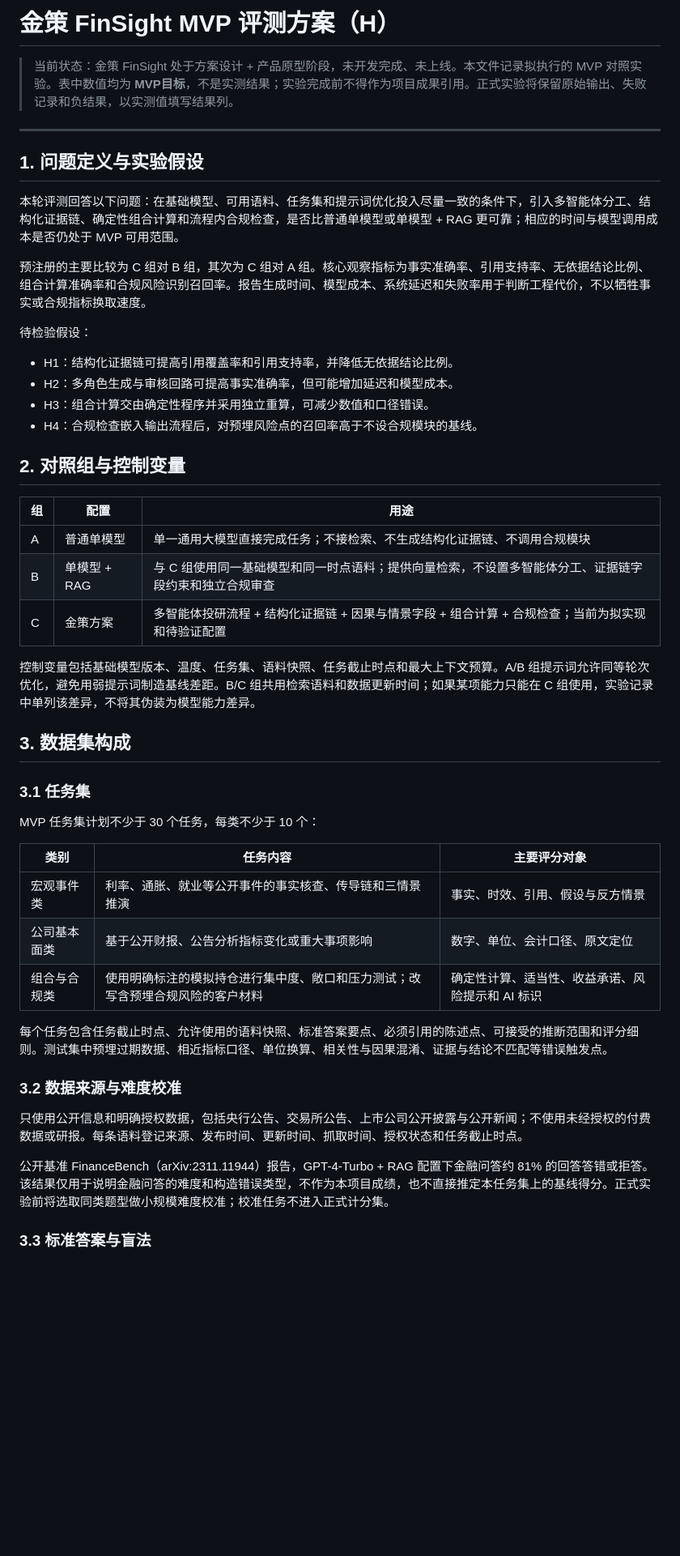
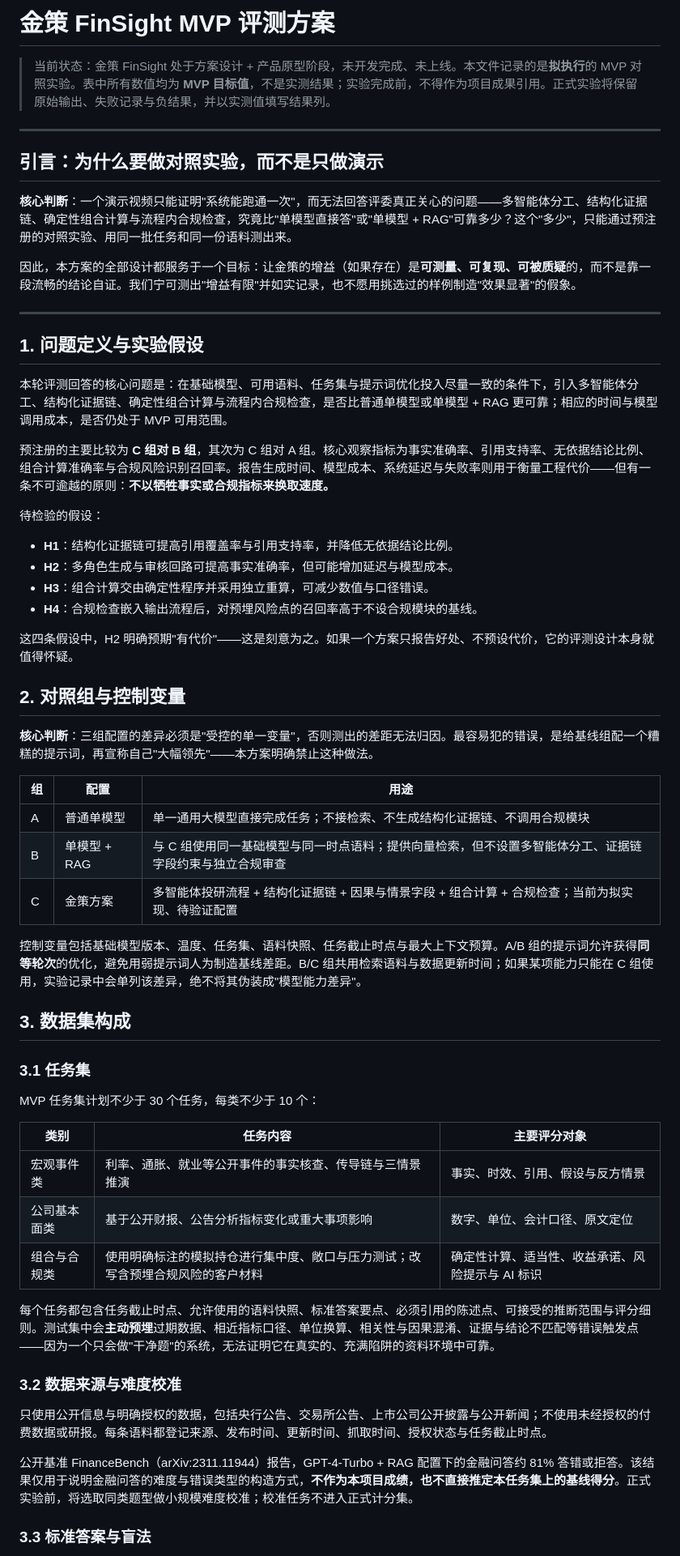
Before and after one commit to Ashi-10101/finsight-ai-finance-portfolio, a Markdown page: docs/07_评测方案.md, the part around one of its changes. Shown at 81% size. GitHub-like rendering; blank space fills up the shorter version.

```diff
--- a/docs/07_评测方案.md
+++ b/docs/07_评测方案.md
@@ -1,31 +1,43 @@
-# 金策 FinSight MVP 评测方案（H）
+# 金策 FinSight MVP 评测方案
 
-> 当前状态：金策 FinSight 处于方案设计 + 产品原型阶段，未开发完成、未上线。本文件记录拟执行的 MVP 对照实验。表中数值均为 **MVP目标**，不是实测结果；实验完成前不得作为项目成果引用。正式实验将保留原始输出、失败记录和负结果，以实测值填写结果列。
+> 当前状态：金策 FinSight 处于方案设计 + 产品原型阶段，未开发完成、未上线。本文件记录的是**拟执行**的 MVP 对照实验。表中所有数值均为 **MVP 目标值**，不是实测结果；实验完成前，不得作为项目成果引用。正式实验将保留原始输出、失败记录与负结果，并以实测值填写结果列。
+
+---
+
+## 引言：为什么要做对照实验，而不是只做演示
+
+**核心判断**：一个演示视频只能证明"系统能跑通一次"，而无法回答评委真正关心的问题——多智能体分工、结构化证据链、确定性组合计算与流程内合规检查，究竟比"单模型直接答"或"单模型 + RAG"可靠多少？这个"多少"，只能通过预注册的对照实验、用同一批任务和同一份语料测出来。
+
+因此，本方案的全部设计都服务于一个目标：让金策的增益（如果存在）是**可测量、可复现、可被质疑**的，而不是靠一段流畅的结论自证。我们宁可测出"增益有限"并如实记录，也不愿用挑选过的样例制造"效果显著"的假象。
 
 ---
 
 ## 1. 问题定义与实验假设
 
-本轮评测回答以下问题：在基础模型、可用语料、任务集和提示词优化投入尽量一致的条件下，引入多智能体分工、结构化证据链、确定性组合计算和流程内合规检查，是否比普通单模型或单模型 + RAG 更可靠；相应的时间与模型调用成本是否仍处于 MVP 可用范围。
+本轮评测回答的核心问题是：在基础模型、可用语料、任务集与提示词优化投入尽量一致的条件下，引入多智能体分工、结构化证据链、确定性组合计算与流程内合规检查，是否比普通单模型或单模型 + RAG 更可靠；相应的时间与模型调用成本，是否仍处于 MVP 可用范围。
 
-预注册的主要比较为 C 组对 B 组，其次为 C 组对 A 组。核心观察指标为事实准确率、引用支持率、无依据结论比例、组合计算准确率和合规风险识别召回率。报告生成时间、模型成本、系统延迟和失败率用于判断工程代价，不以牺牲事实或合规指标换取速度。
+预注册的主要比较为 **C 组对 B 组**，其次为 C 组对 A 组。核心观察指标为事实准确率、引用支持率、无依据结论比例、组合计算准确率与合规风险识别召回率。报告生成时间、模型成本、系统延迟与失败率则用于衡量工程代价——但有一条不可逾越的原则：**不以牺牲事实或合规指标来换取速度。**
 
-待检验假设：
+待检验的假设：
 
-- H1：结构化证据链可提高引用覆盖率和引用支持率，并降低无依据结论比例。
-- H2：多角色生成与审核回路可提高事实准确率，但可能增加延迟和模型成本。
-- H3：组合计算交由确定性程序并采用独立重算，可减少数值和口径错误。
-- H4：合规检查嵌入输出流程后，对预埋风险点的召回率高于不设合规模块的基线。
+- **H1**：结构化证据链可提高引用覆盖率与引用支持率，并降低无依据结论比例。
+- **H2**：多角色生成与审核回路可提高事实准确率，但可能增加延迟与模型成本。
+- **H3**：组合计算交由确定性程序并采用独立重算，可减少数值与口径错误。
+- **H4**：合规检查嵌入输出流程后，对预埋风险点的召回率高于不设合规模块的基线。
+
+这四条假设中，H2 明确预期"有代价"——这是刻意为之。如果一个方案只报告好处、不预设代价，它的评测设计本身就值得怀疑。
 
 ## 2. 对照组与控制变量
+
+**核心判断**：三组配置的差异必须是"受控的单一变量"，否则测出的差距无法归因。最容易犯的错误，是给基线组配一个糟糕的提示词，再宣称自己"大幅领先"——本方案明确禁止这种做法。
 
 | 组 | 配置 | 用途 |
 |---|---|---|
 | A | 普通单模型 | 单一通用大模型直接完成任务；不接检索、不生成结构化证据链、不调用合规模块 |
-| B | 单模型 + RAG | 与 C 组使用同一基础模型和同一时点语料；提供向量检索，不设置多智能体分工、证据链字段约束和独立合规审查 |
-| C | 金策方案 | 多智能体投研流程 + 结构化证据链 + 因果与情景字段 + 组合计算 + 合规检查；当前为拟实现和待验证配置 |
+| B | 单模型 + RAG | 与 C 组使用同一基础模型与同一时点语料；提供向量检索，但不设置多智能体分工、证据链字段约束与独立合规审查 |
+| C | 金策方案 | 多智能体投研流程 + 结构化证据链 + 因果与情景字段 + 组合计算 + 合规检查；当前为拟实现、待验证配置 |
 
-控制变量包括基础模型版本、温度、任务集、语料快照、任务截止时点和最大上下文预算。A/B 组提示词允许同等轮次优化，避免用弱提示词制造基线差距。B/C 组共用检索语料和数据更新时间；如果某项能力只能在 C 组使用，实验记录中单列该差异，不将其伪装为模型能力差异。
+控制变量包括基础模型版本、温度、任务集、语料快照、任务截止时点与最大上下文预算。A/B 组的提示词允许获得**同等轮次**的优化，避免用弱提示词人为制造基线差距。B/C 组共用检索语料与数据更新时间；如果某项能力只能在 C 组使用，实验记录中会单列该差异，绝不将其伪装成"模型能力差异"。
 
 ## 3. 数据集构成
 
@@ -35,17 +47,17 @@ MVP 任务集计划不少于 30 个任务，每类不少于 10 个：
 
 | 类别 | 任务内容 | 主要评分对象 |
 |---|---|---|
-| 宏观事件类 | 利率、通胀、就业等公开事件的事实核查、传导链和三情景推演 | 事实、时效、引用、假设与反方情景 |
+| 宏观事件类 | 利率、通胀、就业等公开事件的事实核查、传导链与三情景推演 | 事实、时效、引用、假设与反方情景 |
 | 公司基本面类 | 基于公开财报、公告分析指标变化或重大事项影响 | 数字、单位、会计口径、原文定位 |
-| 组合与合规类 | 使用明确标注的模拟持仓进行集中度、敞口和压力测试；改写含预埋合规风险的客户材料 | 确定性计算、适当性、收益承诺、风险提示和 AI 标识 |
+| 组合与合规类 | 使用明确标注的模拟持仓进行集中度、敞口与压力测试；改写含预埋合规风险的客户材料 | 确定性计算、适当性、收益承诺、风险提示与 AI 标识 |
 
-每个任务包含任务截止时点、允许使用的语料快照、标准答案要点、必须引用的陈述点、可接受的推断范围和评分细则。测试集中预埋过期数据、相近指标口径、单位换算、相关性与因果混淆、证据与结论不匹配等错误触发点。
+每个任务都包含任务截止时点、允许使用的语料快照、标准答案要点、必须引用的陈述点、可接受的推断范围与评分细则。测试集中会**主动预埋**过期数据、相近指标口径、单位换算、相关性与因果混淆、证据与结论不匹配等错误触发点——因为一个只会做"干净题"的系统，无法证明它在真实的、充满陷阱的资料环境中可靠。
 
 ### 3.2 数据来源与难度校准
 
-只使用公开信息和明确授权数据，包括央行公告、交易所公告、上市公司公开披露与公开新闻；不使用未经授权的付费数据或研报。每条语料登记来源、发布时间、更新时间、抓取时间、授权状态和任务截止时点。
+只使用公开信息与明确授权的数据，包括央行公告、交易所公告、上市公司公开披露与公开新闻；不使用未经授权的付费数据或研报。每条语料都登记来源、发布时间、更新时间、抓取时间、授权状态与任务截止时点。
 
-公开基准 FinanceBench（arXiv:2311.11944）报告，GPT-4-Turbo + RAG 配置下金融问答约 81% 的回答答错或拒答。该结果仅用于说明金融问答的难度和构造错误类型，不作为本项目成绩，也不直接推定本任务集上的基线得分。正式实验前将选取同类题型做小规模难度校准；校准任务不进入正式计分集。
+公开基准 FinanceBench（arXiv:2311.11944）报告，GPT-4-Turbo + RAG 配置下的金融问答约 81% 答错或拒答。该结果仅用于说明金融问答的难度与错误类型的构造方式，**不作为本项目成绩，也不直接推定本任务集上的基线得分**。正式实验前，将选取同类题型做小规模难度校准；校准任务不进入正式计分集。
 
 ### 3.3 标准答案与盲法
 
```
Also changed, not shown: other parts of docs/07_评测方案.md (+40 -34 lines).
